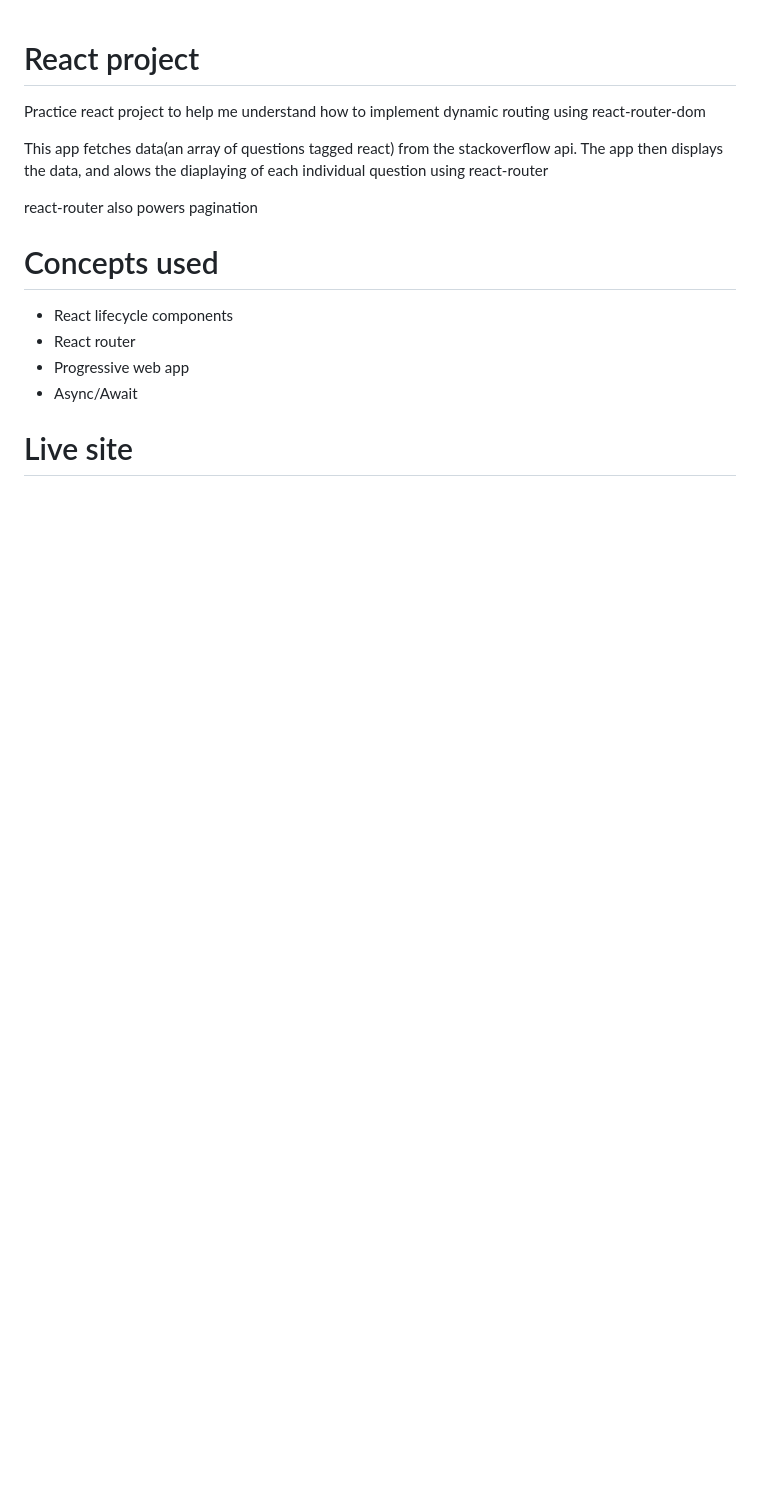
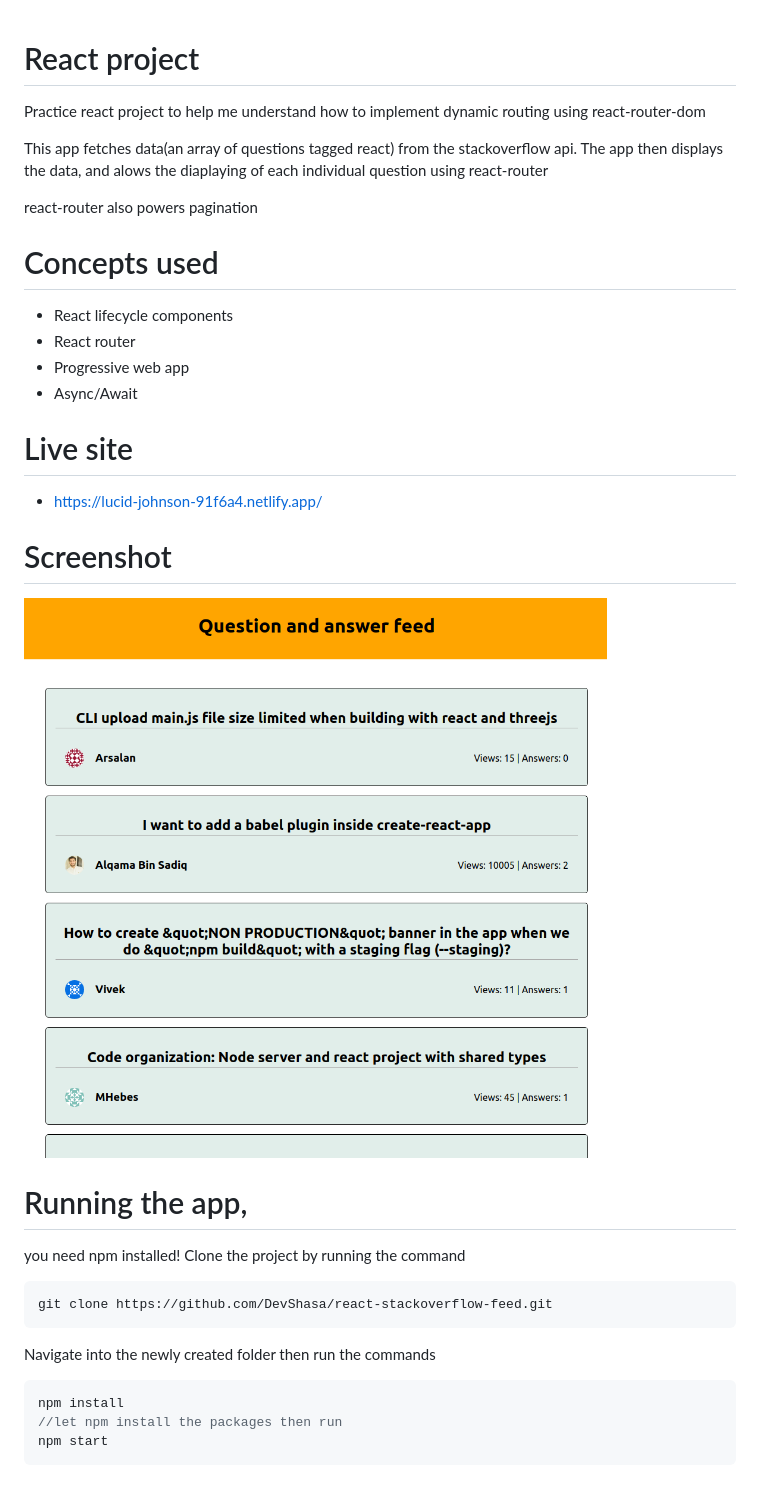
Before and after one commit to DevShasa/react-stackoverflow-feed, a Markdown page: README.md, the part around the change. Drawn GitHub-style; pictures changed too: screenshot.png (added); blank space fills up the shorter version.

````diff
--- a/README.md
+++ b/README.md
@@ -13,3 +13,21 @@ react-router also powers pagination
 - Async/Await
 
 # Live site
+- https://lucid-johnson-91f6a4.netlify.app/
+
+# Screenshot
+![Screenshot](screenshot.png)
+
+# Running the app,
+you need npm installed!
+Clone the project by running the command
+```
+git clone https://github.com/DevShasa/react-stackoverflow-feed.git
+```
+
+Navigate into the newly created folder then run the commands
+```javascript
+npm install
+//let npm install the packages then run
+npm start
+```
````
Also changed, not shown: 1 other file.
